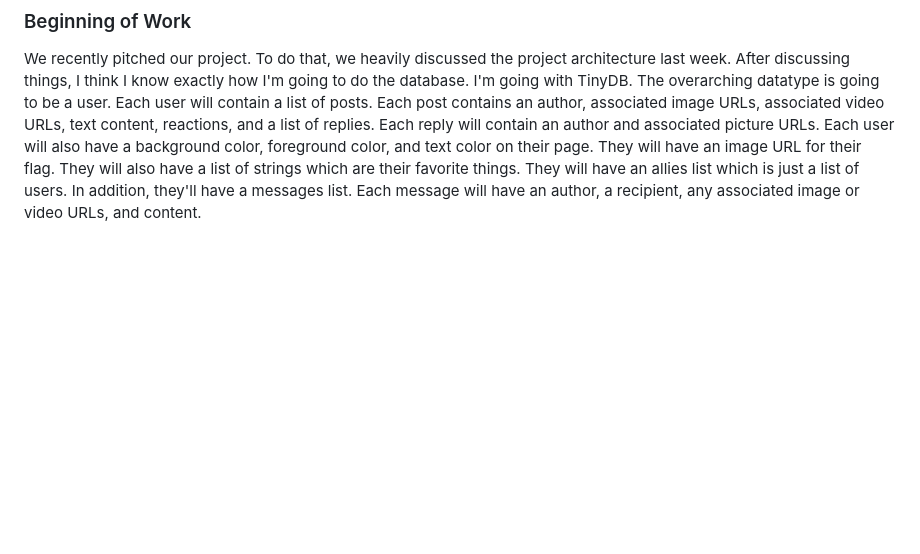
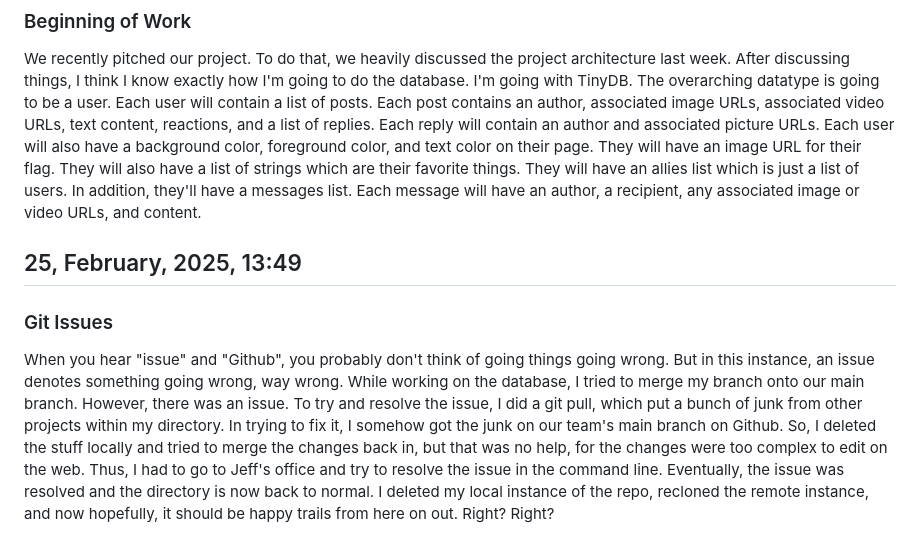
Before and after one commit to UTRcs24/git-learning-remote, a Markdown page: journal.md, the part around the change. Drawn GitHub-style; blank space fills up the shorter version.

Commit message:
Added a new journal entry.

```diff
--- a/journal.md
+++ b/journal.md
@@ -35,3 +35,7 @@ TinyDB. The overarching datatype is going to be a user. Each user will contain a
 and a list of replies. Each reply will contain an author and associated picture URLs. Each user will also have a background color, foreground color, and text color on their page. They will have an image
 URL for their flag. They will also have a list of strings which are their favorite things. They will have an allies list which is just a list of users. In addition, they'll have a messages list. Each
 message will have an author, a recipient, any associated image or video URLs, and content.
+
+## 25, February, 2025, 13:49
+### Git Issues
+When you hear "issue" and "Github", you probably don't think of going things going wrong. But in this instance, an issue denotes something going wrong, way wrong. While working on the database, I tried to merge my branch onto our main branch. However, there was an issue. To try and resolve the issue, I did a git pull, which put a bunch of junk from other projects within my directory. In trying to fix it, I somehow got the junk on our team's main branch on Github. So, I deleted the stuff locally and tried to merge the changes back in, but that was no help, for the changes were too complex to edit on the web. Thus, I had to go to Jeff's office and try to resolve the issue in the command line. Eventually, the issue was resolved and the directory is now back to normal. I deleted my local instance of the repo, recloned the remote instance, and now hopefully, it should be happy trails from here on out. Right? Right?
```
